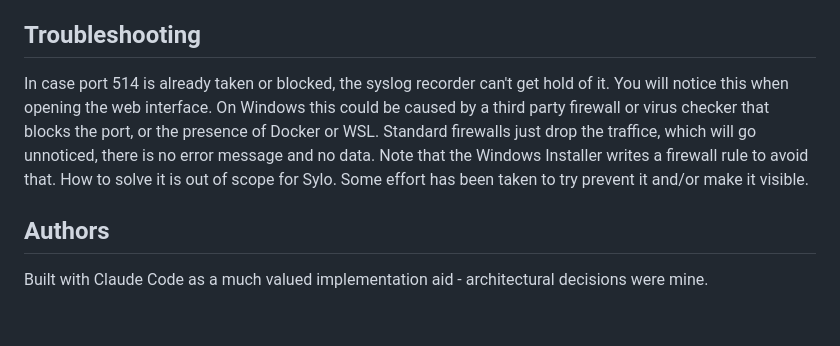
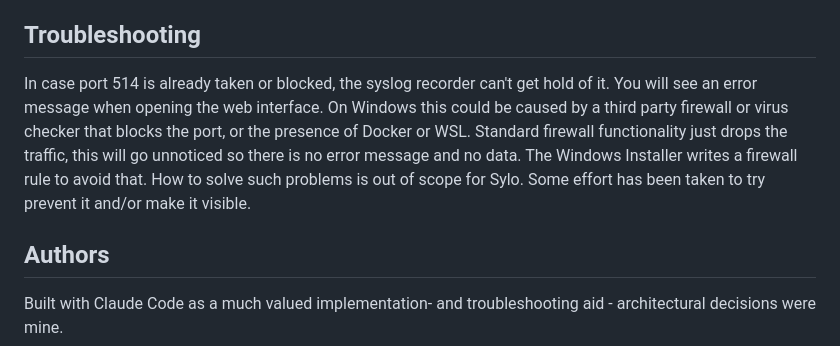
Before and after one commit to janssen70/sylo, a Markdown page: README.md, the part around the change. GitHub-like rendering.

```diff
--- a/README.md
+++ b/README.md
@@ -213,12 +213,12 @@ set one).
 
 ## Troubleshooting
 In case port 514 is already taken or blocked, the syslog recorder can't
-get hold of it. You will notice this when opening the web interface. On Windows this
+get hold of it. You will see an error message when opening the web interface. On Windows this
 could be caused by a third party firewall or virus checker that blocks the port, or the
-presence of Docker or WSL. Standard firewalls just drop the traffice, which will go unnoticed, there is no error message and no data.
-Note that the Windows Installer writes a firewall rule to avoid that.
-How to solve it is out of scope for Sylo. Some effort has been taken to try prevent it and/or make it visible.
+presence of Docker or WSL. Standard firewall functionality just drops the traffic, this will go unnoticed so there is no error message and no data.
+The Windows Installer writes a firewall rule to avoid that.
+How to solve such problems is out of scope for Sylo. Some effort has been taken to try prevent it and/or make it visible.
 
 ## Authors
-Built with Claude Code as a much valued implementation aid - architectural
+Built with Claude Code as a much valued implementation- and troubleshooting aid - architectural
 decisions were mine.
```
